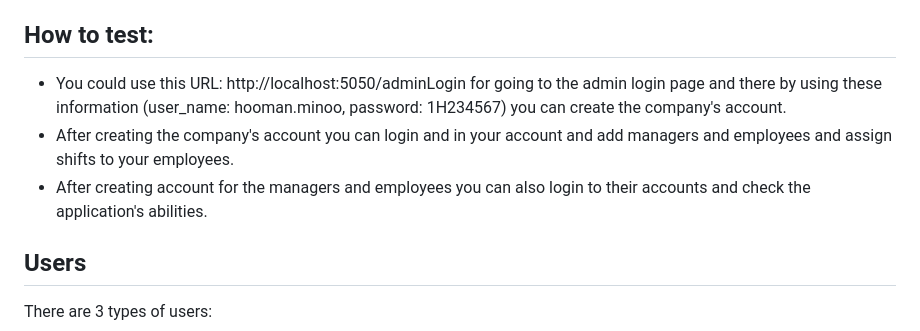
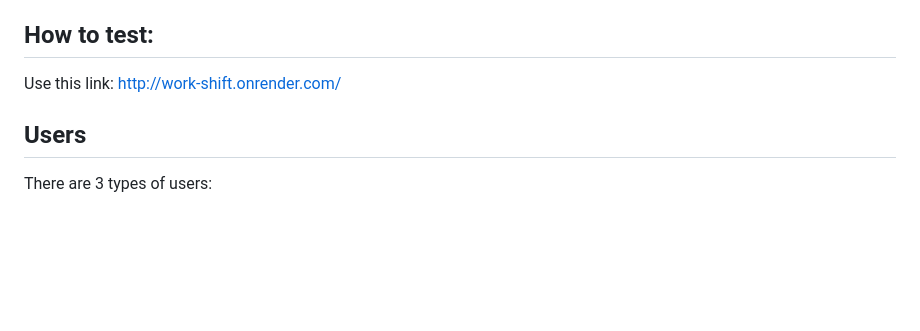
Before and after one commit to HoomanMinoosepehr/work_shift, a Markdown page: readme.md, the part around the change. Drawn GitHub-style; blank space fills up the shorter version.

```diff
--- a/readme.md
+++ b/readme.md
@@ -12,9 +12,7 @@
 This application is dockerized, so for running the application, after cloning the repo, make sure that you are at the root directory(where the docker-compose file is placed), run this command on your terminal "docker compose build" and after creating images, using command "docker compose run" run the containers and afterward by going to 'localhost:5050' on your browser, you can enter the application.
 
 ## How to test:
-- You could use this URL: http://localhost:5050/adminLogin for going to the admin login page and there by using these information (user_name: hooman.minoo, password: 1H234567) you can create the company's account.
-- After creating the company's account you can login and in your account and add managers and employees and assign shifts to your employees.
-- After creating account for the managers and employees you can also login to their accounts and check the application's abilities.
+Use this link: http://work-shift.onrender.com/
 
 ## Users
 There are 3 types of users:
```
